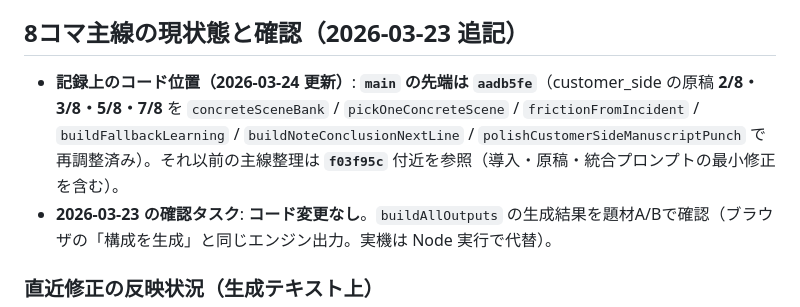
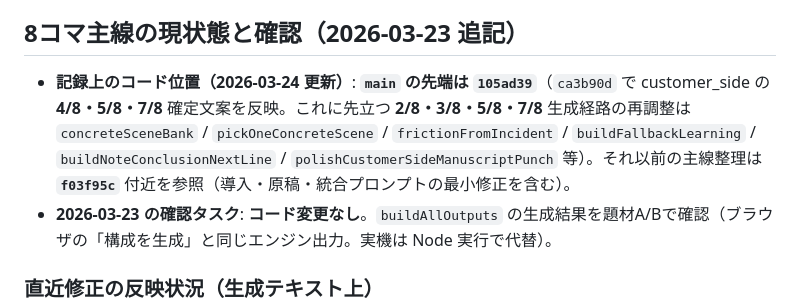
Before and after one commit to teruya1229/ai-busou-oyakata-pub-engine, a Markdown page: ops/handoff.md, the part around the change. Rendered like a GitHub page.

Commit message:
chore: sync ops handoff/status with main tip and customer_side fix commit
Made-with: Cursor

```diff
--- a/ops/handoff.md
+++ b/ops/handoff.md
@@ -8,7 +8,7 @@
 
 ## 8コマ主線の現状態と確認（2026-03-23 追記）
 
-- **記録上のコード位置（2026-03-24 更新）**: **`main` の先端は `aadb5fe`**（customer_side の原稿 **2/8・3/8・5/8・7/8** を `concreteSceneBank` / `pickOneConcreteScene` / `frictionFromIncident` / `buildFallbackLearning` / `buildNoteConclusionNextLine` / `polishCustomerSideManuscriptPunch` で再調整済み）。それ以前の主線整理は **`f03f95c`** 付近を参照（導入・原稿・統合プロンプトの最小修正を含む）。
+- **記録上のコード位置（2026-03-24 更新）**: **`main` の先端は `105ad39`**（`ca3b90d` で customer_side の **4/8・5/8・7/8** 確定文案を反映。これに先立つ **2/8・3/8・5/8・7/8** 生成経路の再調整は `concreteSceneBank` / `pickOneConcreteScene` / `frictionFromIncident` / `buildFallbackLearning` / `buildNoteConclusionNextLine` / `polishCustomerSideManuscriptPunch` 等）。それ以前の主線整理は **`f03f95c`** 付近を参照（導入・原稿・統合プロンプトの最小修正を含む）。
 - **2026-03-23 の確認タスク**: **コード変更なし**。`buildAllOutputs` の生成結果を題材A/Bで確認（ブラウザの「構成を生成」と同じエンジン出力。実機は Node 実行で代替）。
 
 ### 直近修正の反映状況（生成テキスト上）
```
Also changed, not shown: ops/status.md (+1 -1 lines).
